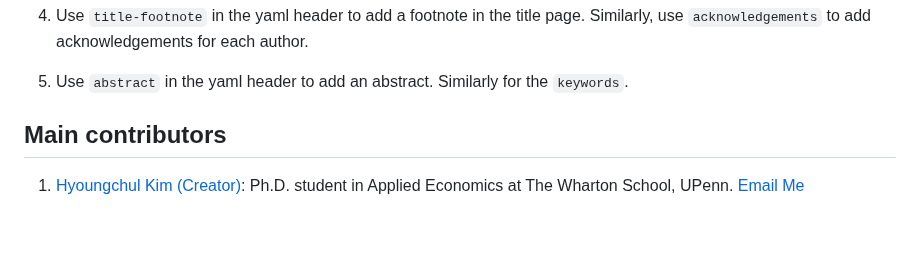
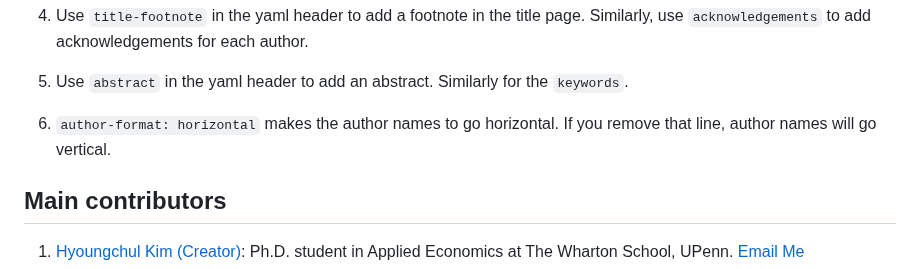
Before and after one commit to hchulkim/econ-paper-template, a Markdown page: README.md, the part around the change. Drawn GitHub-style; folded sections open; blank space fills up the shorter version.

Commit message:
Update README.md to add new author-format function.

```diff
--- a/README.md
+++ b/README.md
@@ -82,6 +82,8 @@ quarto render template.qmd
 
 5. Use `abstract` in the yaml header to add an abstract. Similarly for the `keywords`.
 
+6. `author-format: horizontal` makes the author names to go horizontal. If you remove that line, author names will go vertical.
+
 </details>
 
 ## Main contributors
```
